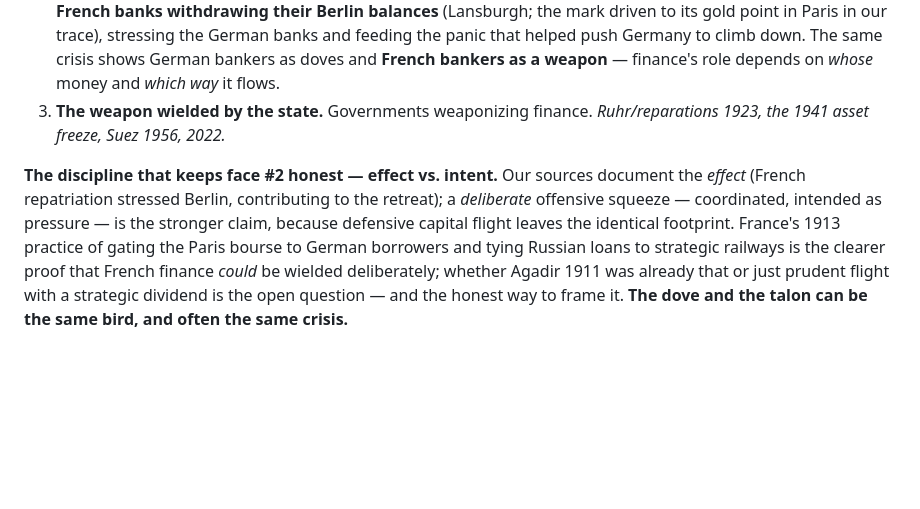
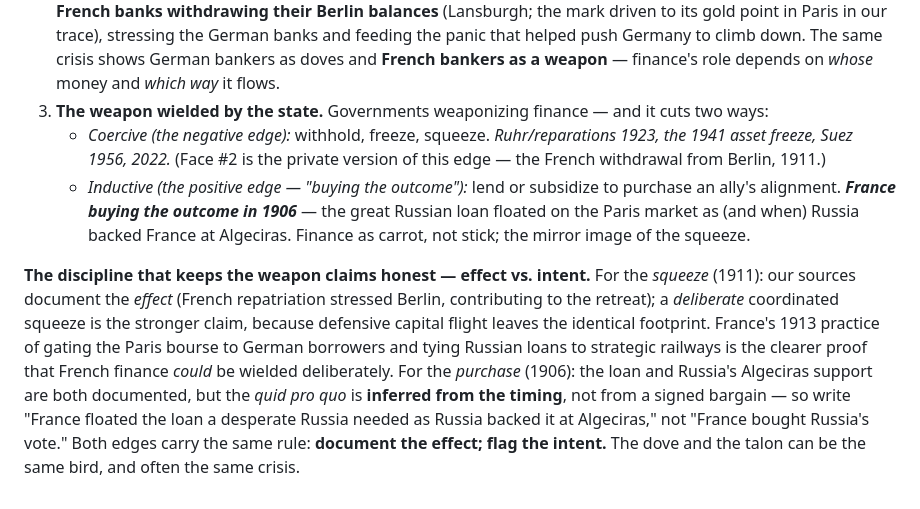
Before and after one commit to drcarls/vols, a Markdown page: docs/research_agenda.md, the part around the change. GitHub-like rendering; blank space fills up the shorter version.

Commit message:
docs: finance-as-weapon has two edges -- coercive (squeeze/freeze) and inductive (buy the outcome)
Adds the positive edge to the taxonomy: 'France buying the outcome in 1906' -- the Russian
loan floated on the Paris market as Russia backed France at Algeciras (finance as carrot,
the mirror of the 1911 Berlin-withdrawal squeeze). Extends the effect-vs-intent discipline
to both edges: for the purchase, the quid pro quo is inferred from timing, not a signed
bargain -- write 'France floated the loan Russia needed as Russia backed it at Algeciras',
not 'France bought Russia's vote'.

Co-Authored-By: Claude Opus 4.8 <noreply@anthropic.com>
Claude-Session: https://claude.ai/code/session_01LTBRX2zXDymEQ4c8u68vuY

```diff
--- a/docs/research_agenda.md
+++ b/docs/research_agenda.md
@@ -143,14 +143,24 @@ in the *same* crisis:
    feeding the panic that helped push Germany to climb down. The same crisis shows German
    bankers as doves and **French bankers as a weapon** — finance's role depends on *whose*
    money and *which way* it flows.
-3. **The weapon wielded by the state.** Governments weaponizing finance. *Ruhr/reparations
-   1923, the 1941 asset freeze, Suez 1956, 2022.*
+3. **The weapon wielded by the state.** Governments weaponizing finance — and it cuts two
+   ways:
+   - *Coercive (the negative edge):* withhold, freeze, squeeze. *Ruhr/reparations 1923, the
+     1941 asset freeze, Suez 1956, 2022.* (Face #2 is the private version of this edge —
+     the French withdrawal from Berlin, 1911.)
+   - *Inductive (the positive edge — "buying the outcome"):* lend or subsidize to purchase
+     an ally's alignment. ***France buying the outcome in 1906*** — the great Russian loan
+     floated on the Paris market as (and when) Russia backed France at Algeciras. Finance
+     as carrot, not stick; the mirror image of the squeeze.
 
-**The discipline that keeps face #2 honest — effect vs. intent.** Our sources document the
-*effect* (French repatriation stressed Berlin, contributing to the retreat); a *deliberate*
-offensive squeeze — coordinated, intended as pressure — is the stronger claim, because
-defensive capital flight leaves the identical footprint. France's 1913 practice of gating the
-Paris bourse to German borrowers and tying Russian loans to strategic railways is the clearer
-proof that French finance *could* be wielded deliberately; whether Agadir 1911 was already that
-or just prudent flight with a strategic dividend is the open question — and the honest way to
-frame it. **The dove and the talon can be the same bird, and often the same crisis.**
+**The discipline that keeps the weapon claims honest — effect vs. intent.** For the *squeeze*
+(1911): our sources document the *effect* (French repatriation stressed Berlin, contributing
+to the retreat); a *deliberate* coordinated squeeze is the stronger claim, because defensive
+capital flight leaves the identical footprint. France's 1913 practice of gating the Paris
+bourse to German borrowers and tying Russian loans to strategic railways is the clearer proof
+that French finance *could* be wielded deliberately. For the *purchase* (1906): the loan and
+Russia's Algeciras support are both documented, but the *quid pro quo* is **inferred from the
+timing**, not from a signed bargain — so write "France floated the loan a desperate Russia
+needed as Russia backed it at Algeciras," not "France bought Russia's vote." Both edges carry
+the same rule: **document the effect; flag the intent.** The dove and the talon can be the
+same bird, and often the same crisis.
```
